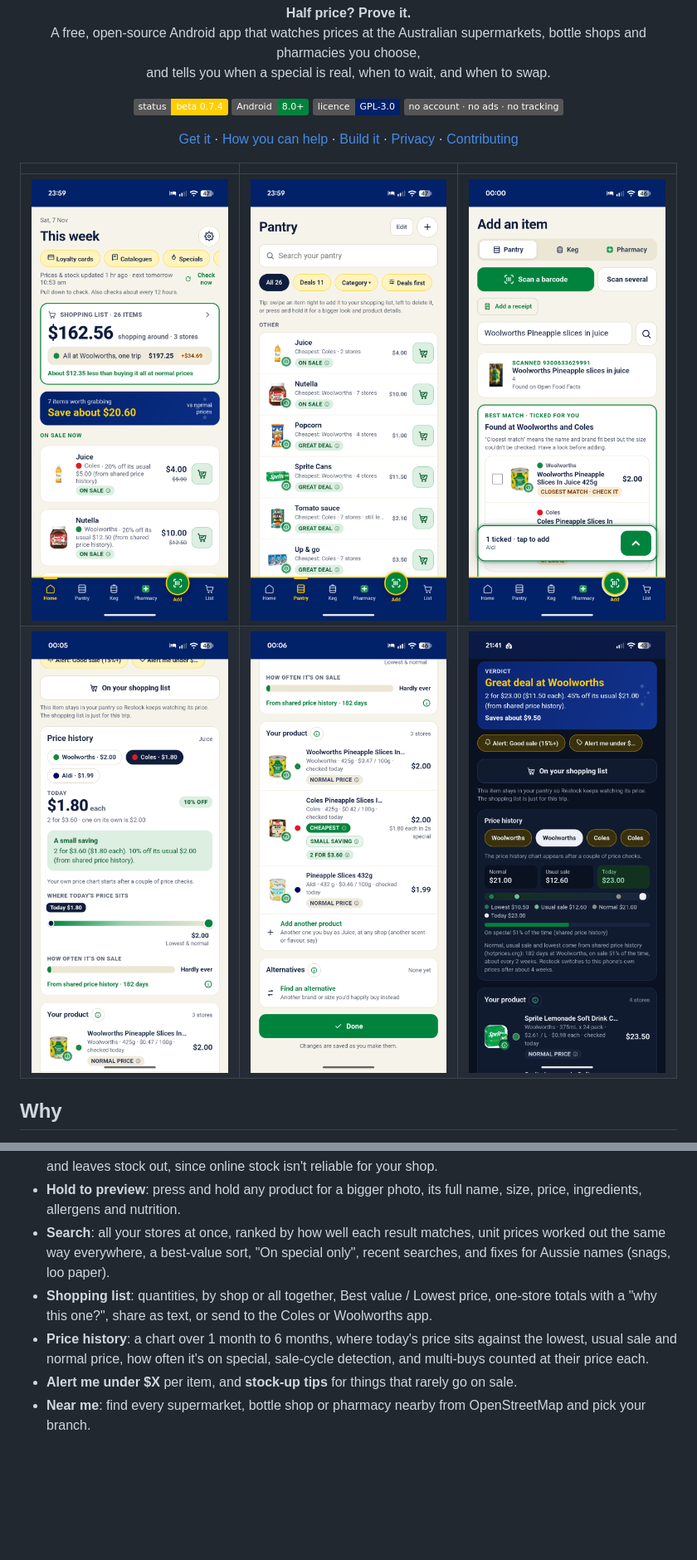
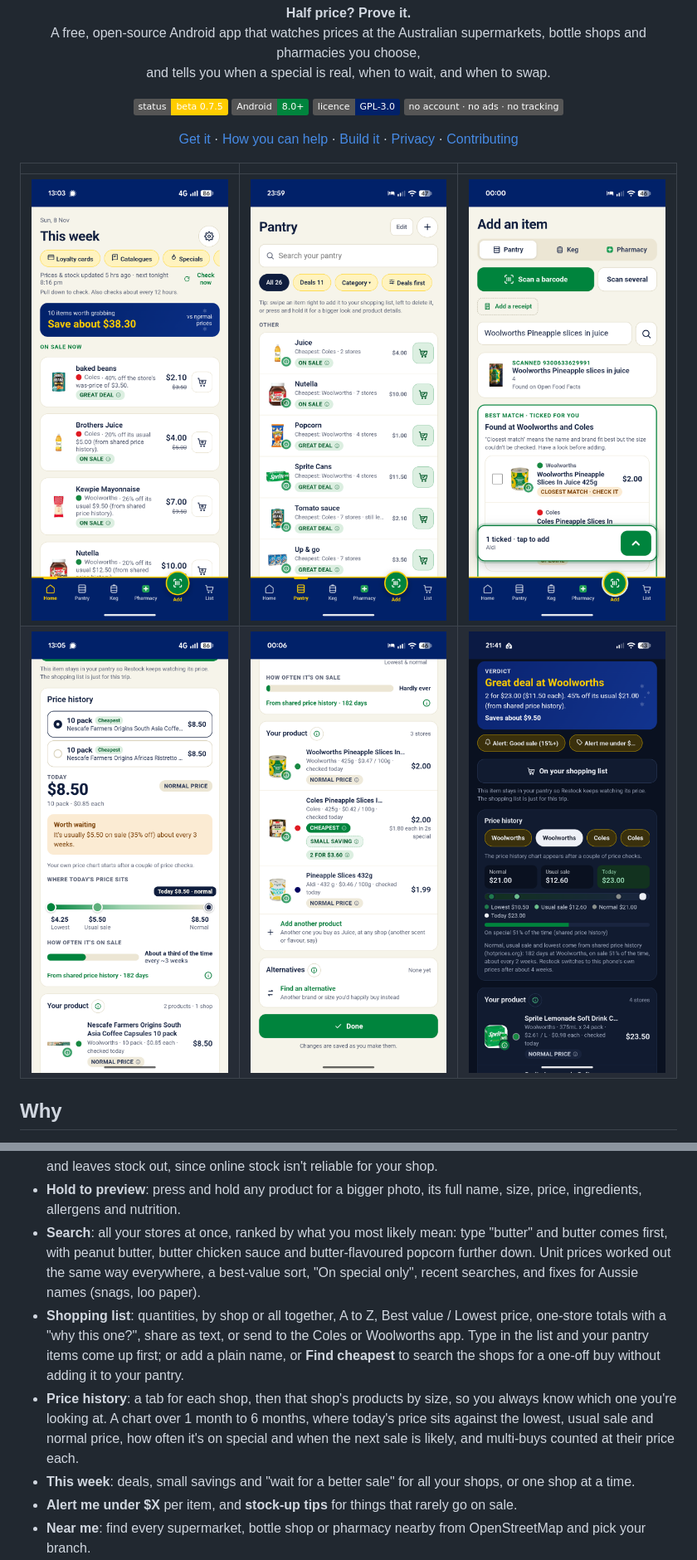
Before and after one commit to d-plenty/Restock, a Markdown page: README.md, 2 parts joined by grey strips. Shown at 83% size. Drawn GitHub-style; pictures changed too: docs/screenshots/home-0.7.5.png (added), docs/screenshots/home-0.7.png (deleted), docs/screenshots/item-0.7.5.png (added); folded sections open; badges without logos; blank space fills up the shorter version.

```diff
--- a/README.md
+++ b/README.md
@@ -11,7 +11,7 @@
 </p>
 
 <p align="center">
-  <img alt="Beta 0.7.4" src="https://img.shields.io/badge/status-beta%200.7.4-ffcd00">
+  <img alt="Beta 0.7.5" src="https://img.shields.io/badge/status-beta%200.7.5-ffcd00">
   <img alt="Android 8.0 or newer" src="https://img.shields.io/badge/Android-8.0%2B-00843d">
   <img alt="Licence: GPL-3.0" src="https://img.shields.io/badge/licence-GPL--3.0-012169">
   <img alt="No account, no ads, no tracking" src="https://img.shields.io/badge/no%20account%20·%20no%20ads%20·%20no%20tracking-grey">
@@ -27,8 +27,8 @@
 
 | | | |
 |---|---|---|
-| ![Home: this week's deals and your shopping list total](docs/screenshots/home-0.7.png) | ![Pantry: everything you buy, with today's verdict](docs/screenshots/pantry-0.7.png) | ![Scanning: the same product ticked at each shop](docs/screenshots/scan.png) |
-| ![An item's price history and verdict](docs/screenshots/item-0.7.png) | ![The same product compared across shops](docs/screenshots/compare.png) | ![Dark mode: a great deal on a multi-buy](docs/screenshots/dark.png) |
+| ![Home: this week's deals, with how much you'd save](docs/screenshots/home-0.7.5.png) | ![Pantry: everything you buy, with today's verdict](docs/screenshots/pantry-0.7.png) | ![Scanning: the same product ticked at each shop](docs/screenshots/scan.png) |
+| ![Price history: pick the exact product, see where today's price sits and how often it's on sale](docs/screenshots/item-0.7.5.png) | ![The same product compared across shops](docs/screenshots/compare.png) | ![Dark mode: a great deal on a multi-buy](docs/screenshots/dark.png) |
 
 ## Why
 
@@ -74,9 +74,10 @@ The **normal price** is the middle of the non-sale prices over the history you k
 - **Best match**: after a scan, the same product (brand, variant and size) is ticked at each shop. If the barcode only names the brand, you pick which one it is once and Restock ticks it everywhere and remembers.
 - **Your store's prices and stock**: Woolworths shows your own store's prices and stock, and Restock can fill your Woolworths trolley, once you sign in to your Woolworths account inside Restock. You sign in on Woolworths' own page in Restock's built-in browser, so your password only ever goes to Woolworths; Restock just remembers that you're signed in and which store. For Coles, tap Choose your Coles store in My shops and tap your store in Coles' own store finder; Restock picks up its store number by itself (you can add a second store for its stock, or type the number by hand). Without these, Restock shows online prices and leaves stock out, since online stock isn't reliable for your shop.
 - **Hold to preview**: press and hold any product for a bigger photo, its full name, size, price, ingredients, allergens and nutrition.
-- **Search**: all your stores at once, ranked by how well each result matches, unit prices worked out the same way everywhere, a best-value sort, "On special only", recent searches, and fixes for Aussie names (snags, loo paper).
-- **Shopping list**: quantities, by shop or all together, Best value / Lowest price, one-store totals with a "why this one?", share as text, or send to the Coles or Woolworths app.
-- **Price history**: a chart over 1 month to 6 months, where today's price sits against the lowest, usual sale and normal price, how often it's on special, sale-cycle detection, and multi-buys counted at their price each.
+- **Search**: all your stores at once, ranked by what you most likely mean: type "butter" and butter comes first, with peanut butter, butter chicken sauce and butter-flavoured popcorn further down. Unit prices worked out the same way everywhere, a best-value sort, "On special only", recent searches, and fixes for Aussie names (snags, loo paper).
+- **Shopping list**: quantities, by shop or all together, A to Z, Best value / Lowest price, one-store totals with a "why this one?", share as text, or send to the Coles or Woolworths app. Type in the list and your pantry items come up first; or add a plain name, or **Find cheapest** to search the shops for a one-off buy without adding it to your pantry.
+- **Price history**: a tab for each shop, then that shop's products by size, so you always know which one you're looking at. A chart over 1 month to 6 months, where today's price sits against the lowest, usual sale and normal price, how often it's on special and when the next sale is likely, and multi-buys counted at their price each.
+- **This week**: deals, small savings and "wait for a better sale" for all your shops, or one shop at a time.
 - **Alert me under $X** per item, and **stock-up tips** for things that rarely go on sale.
 - **Near me**: find every supermarket, bottle shop or pharmacy nearby from OpenStreetMap and pick your branch.
 - **Store health**: Home tells you if a store hasn't worked for a day, and Settings → Troubleshooting → Test connections shows what went wrong.
```
Also changed, not shown: other parts of README.md (+3 -2 lines), 15 other files.
